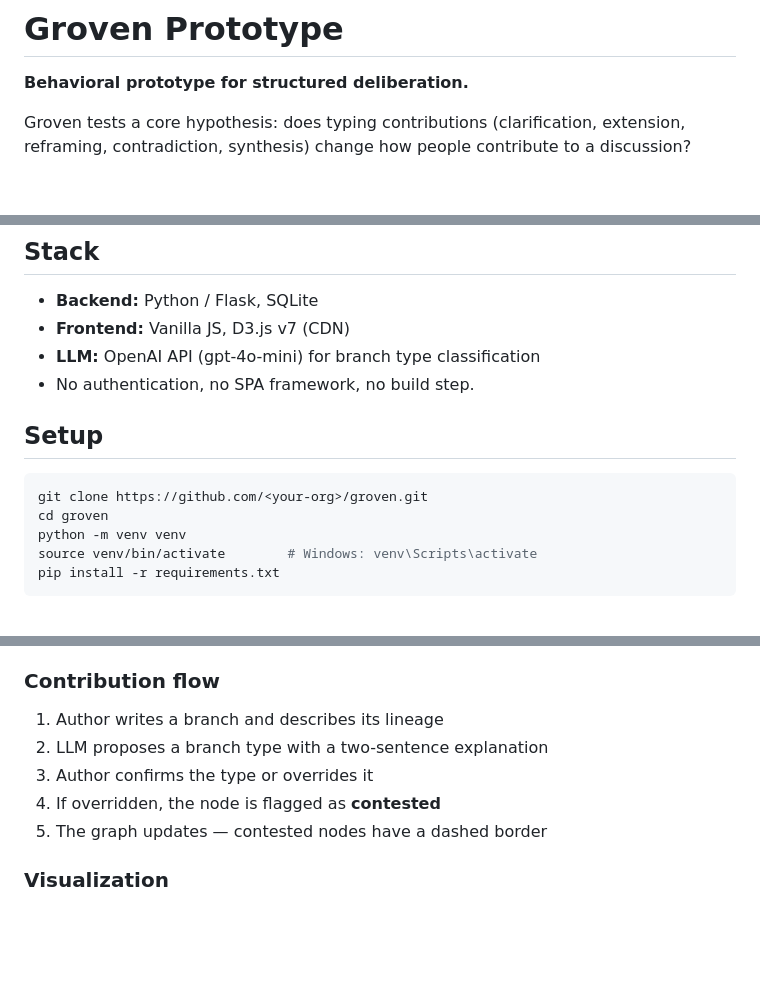
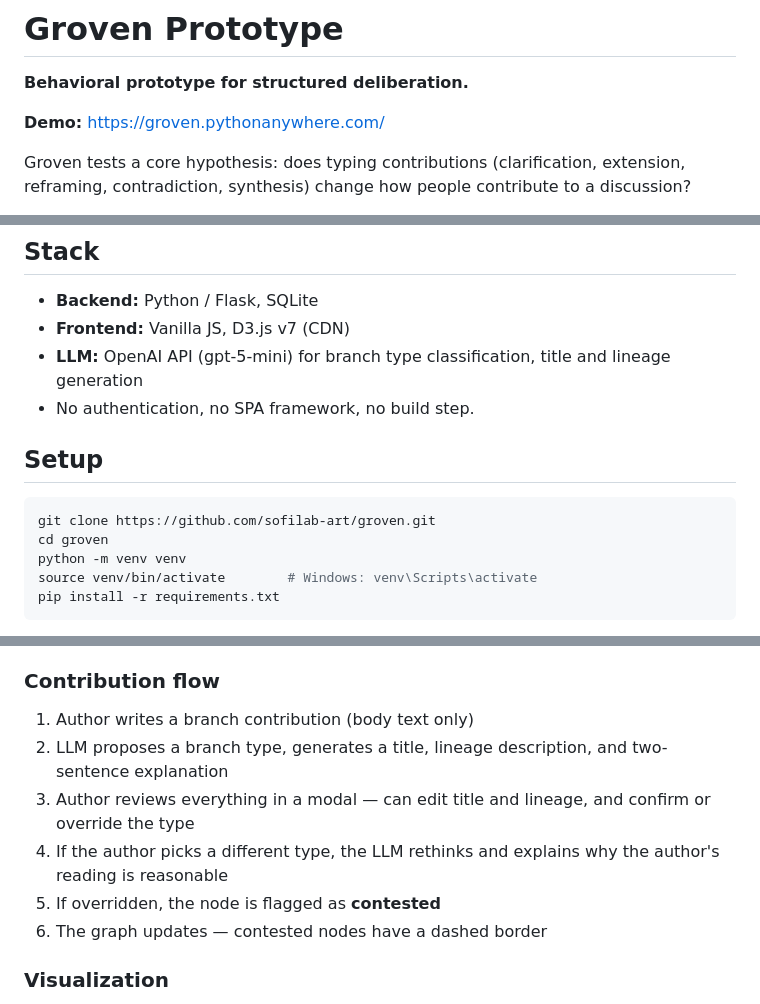
Before and after one commit to sofilab-art/groven, a Markdown page: README.md, 3 parts joined by grey strips. Drawn GitHub-style; blank space fills up the shorter version.

Commit message:
Update README: add demo link, fix model name, update contribution flow
Co-Authored-By: Claude Opus 4.6 <noreply@anthropic.com>

````diff
--- a/README.md
+++ b/README.md
@@ -1,6 +1,8 @@
 # Groven Prototype
 
 **Behavioral prototype for structured deliberation.**
+
+**Demo:** https://groven.pythonanywhere.com/
 
 Groven tests a core hypothesis: does typing contributions (clarification, extension, reframing, contradiction, synthesis) change how people contribute to a discussion?
 
@@ -22,13 +24,13 @@ The prototype ships with three pre-loaded discussion spaces in the context of CO
 
 - **Backend:** Python / Flask, SQLite
 - **Frontend:** Vanilla JS, D3.js v7 (CDN)
-- **LLM:** OpenAI API (gpt-4o-mini) for branch type classification
+- **LLM:** OpenAI API (gpt-5-mini) for branch type classification, title and lineage generation
 - No authentication, no SPA framework, no build step.
 
 ## Setup
 
 ```bash
-git clone https://github.com/<your-org>/groven.git
+git clone https://github.com/sofilab-art/groven.git
 cd groven
 python -m venv venv
 source venv/bin/activate        # Windows: venv\Scripts\activate
@@ -60,11 +62,12 @@ Open http://localhost:5000. Seed data loads automatically on first start.
 
 ### Contribution flow
 
-1. Author writes a branch and describes its lineage
-2. LLM proposes a branch type with a two-sentence explanation
-3. Author confirms the type or overrides it
-4. If overridden, the node is flagged as **contested**
-5. The graph updates — contested nodes have a dashed border
+1. Author writes a branch contribution (body text only)
+2. LLM proposes a branch type, generates a title, lineage description, and two-sentence explanation
+3. Author reviews everything in a modal — can edit title and lineage, and confirm or override the type
+4. If the author picks a different type, the LLM rethinks and explains why the author's reading is reasonable
+5. If overridden, the node is flagged as **contested**
+6. The graph updates — contested nodes have a dashed border
 
 ### Visualization
 
````
